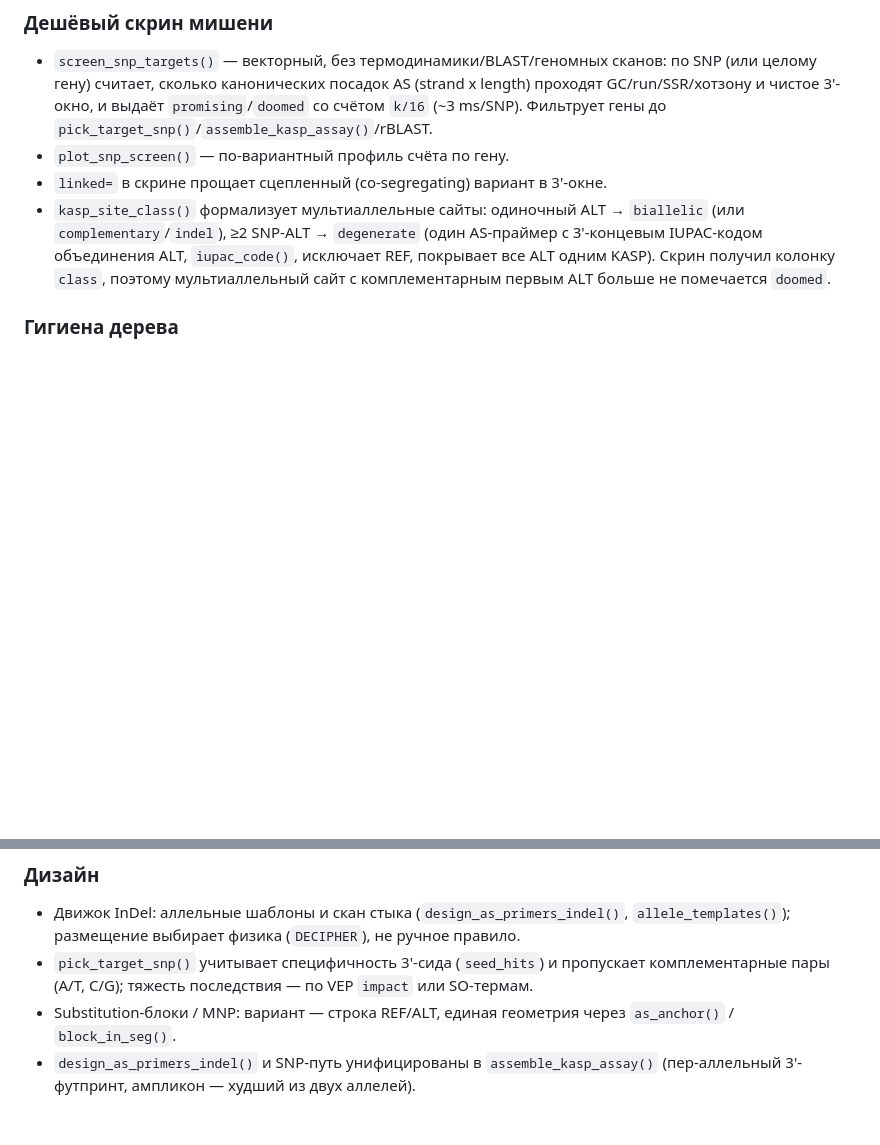
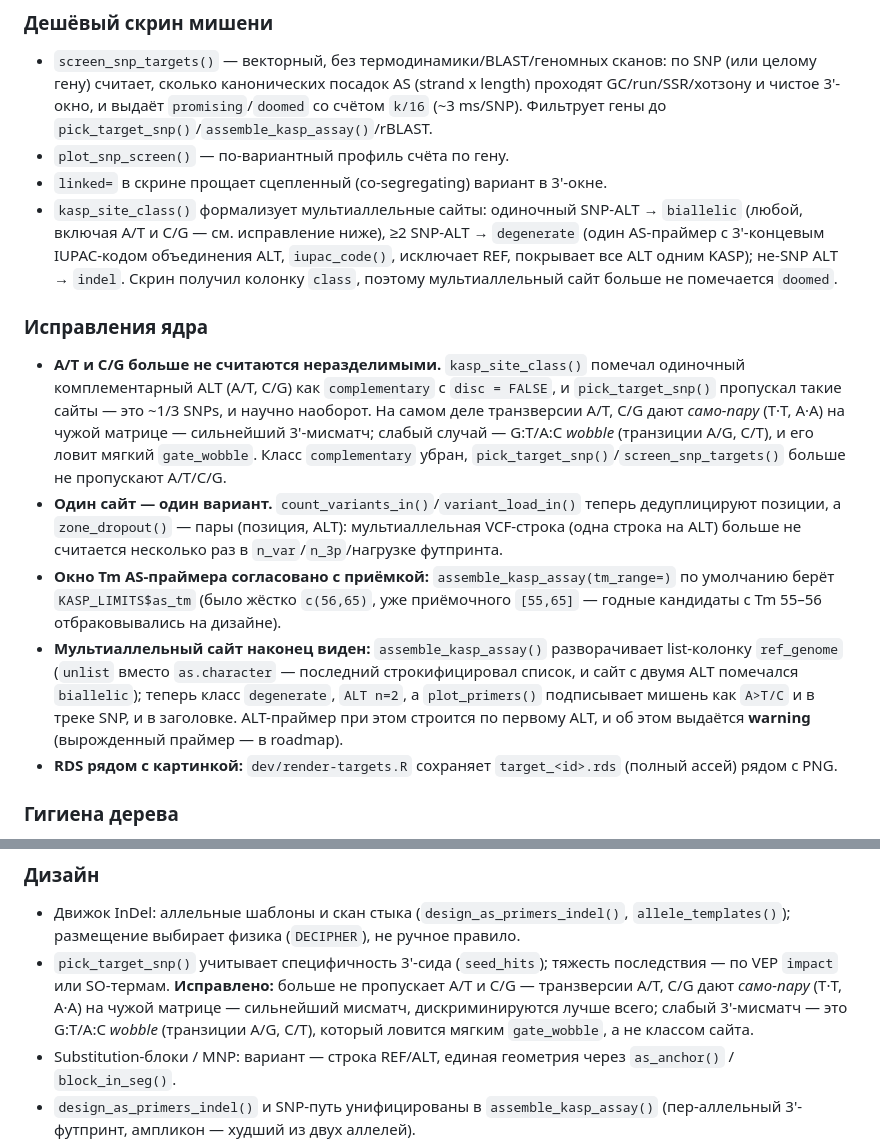
Before and after one commit to Stathmin/tidymarkers, a Markdown page: NEWS.md, 2 parts joined by grey strips. Rendered like a GitHub page; blank space fills up the shorter version.

```diff
--- a/NEWS.md
+++ b/NEWS.md
@@ -41,11 +41,32 @@
   `k/16` (~3 ms/SNP). Фильтрует гены до `pick_target_snp()`/`assemble_kasp_assay()`/rBLAST.
 - `plot_snp_screen()` — по-вариантный профиль счёта по гену.
 - `linked=` в скрине прощает сцепленный (co-segregating) вариант в 3'-окне.
-- `kasp_site_class()` формализует мультиаллельные сайты: одиночный ALT → `biallelic`
-  (или `complementary`/`indel`), ≥2 SNP-ALT → `degenerate` (один AS-праймер с 3'-концевым
-  IUPAC-кодом объединения ALT, `iupac_code()`, исключает REF, покрывает все ALT одним KASP).
-  Скрин получил колонку `class`, поэтому мультиаллельный сайт с комплементарным первым
-  ALT больше не помечается `doomed`.
+- `kasp_site_class()` формализует мультиаллельные сайты: одиночный SNP-ALT → `biallelic`
+  (любой, включая A/T и C/G — см. исправление ниже), ≥2 SNP-ALT → `degenerate` (один
+  AS-праймер с 3'-концевым IUPAC-кодом объединения ALT, `iupac_code()`, исключает REF,
+  покрывает все ALT одним KASP); не-SNP ALT → `indel`.
+  Скрин получил колонку `class`, поэтому мультиаллельный сайт больше не помечается `doomed`.
+
+### Исправления ядра
+- **A/T и C/G больше не считаются неразделимыми.** `kasp_site_class()` помечал одиночный
+  комплементарный ALT (A/T, C/G) как `complementary` с `disc = FALSE`, и `pick_target_snp()`
+  пропускал такие сайты — это ~1/3 SNPs, и научно наоборот. На самом деле транзверсии A/T,
+  C/G дают *само-пару* (T·T, A·A) на чужой матрице — сильнейший 3'-мисматч; слабый случай —
+  G:T/A:C *wobble* (транзиции A/G, C/T), и его ловит мягкий `gate_wobble`. Класс
+  `complementary` убран, `pick_target_snp()`/`screen_snp_targets()` больше не пропускают A/T/C/G.
+- **Один сайт — один вариант.** `count_variants_in()`/`variant_load_in()` теперь дедуплицируют
+  позиции, а `zone_dropout()` — пары (позиция, ALT): мультиаллельная VCF-строка (одна строка на
+  ALT) больше не считается несколько раз в `n_var`/`n_3p`/нагрузке футпринта.
+- **Окно Tm AS-праймера согласовано с приёмкой:** `assemble_kasp_assay(tm_range=)` по
+  умолчанию берёт `KASP_LIMITS$as_tm` (было жёстко `c(56,65)`, уже приёмочного `[55,65]` —
+  годные кандидаты с Tm 55–56 отбраковывались на дизайне).
+- **Мультиаллельный сайт наконец виден:** `assemble_kasp_assay()` разворачивает list-колонку
+  `ref_genome` (`unlist` вместо `as.character` — последний строкифицировал список, и сайт с
+  двумя ALT помечался `biallelic`); теперь класс `degenerate`, `ALT n=2`, а `plot_primers()`
+  подписывает мишень как `A>T/C` и в треке SNP, и в заголовке. ALT-праймер при этом строится
+  по первому ALT, и об этом выдаётся **warning** (вырожденный праймер — в roadmap).
+- **RDS рядом с картинкой:** `dev/render-targets.R` сохраняет `target_<id>.rds` (полный ассей)
+  рядом с PNG.
 
 ### Гигиена дерева
 - Внешние данные и индексы (геном, варианты, BLAST/FM) перенесены в пользовательский
@@ -139,8 +160,11 @@
 ### Дизайн
 - Движок InDel: аллельные шаблоны и скан стыка (`design_as_primers_indel()`,
   `allele_templates()`); размещение выбирает физика (`DECIPHER`), не ручное правило.
-- `pick_target_snp()` учитывает специфичность 3'-сида (`seed_hits`) и пропускает
-  комплементарные пары (A/T, C/G); тяжесть последствия — по VEP `impact` или SO-термам.
+- `pick_target_snp()` учитывает специфичность 3'-сида (`seed_hits`); тяжесть последствия —
+  по VEP `impact` или SO-термам. **Исправлено:** больше не пропускает A/T и C/G —
+  транзверсии A/T, C/G дают *само-пару* (T·T, A·A) на чужой матрице — сильнейший мисматч,
+  дискриминируются лучше всего; слабый 3'-мисматч — это G:T/A:C *wobble* (транзиции
+  A/G, C/T), который ловится мягким `gate_wobble`, а не классом сайта.
 - Substitution-блоки / MNP: вариант — строка REF/ALT, единая геометрия через
   `as_anchor()` / `block_in_seg()`.
 - `design_as_primers_indel()` и SNP-путь унифицированы в `assemble_kasp_assay()`
```
Also changed, not shown: ROADMAP.md (+25 -14 lines).
